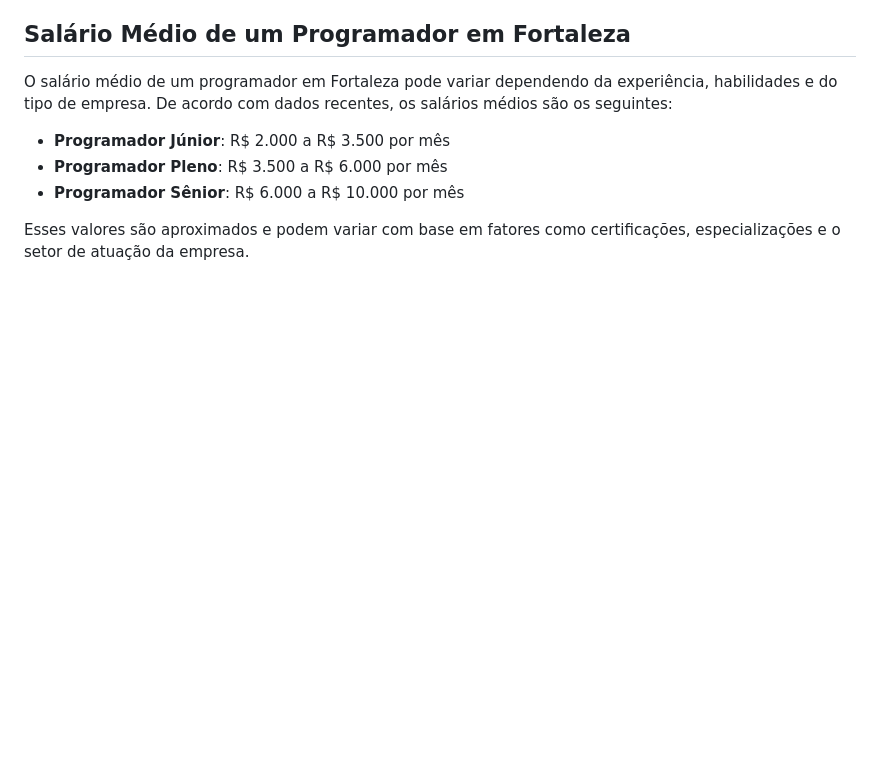
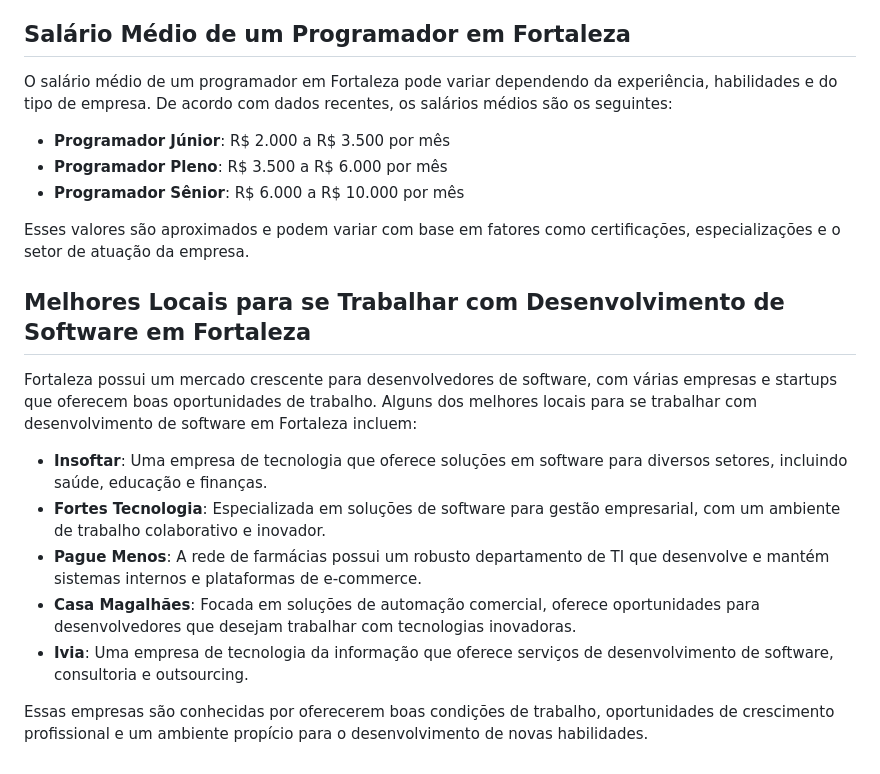
Before and after one commit to devcaon/curso-git, a Markdown page: README.md, the part around the change. GitHub-like rendering; blank space fills up the shorter version.

Commit message:
docs: README.md file update

```diff
--- a/README.md
+++ b/README.md
@@ -58,3 +58,15 @@ O salário médio de um programador em Fortaleza pode variar dependendo da exper
 - **Programador Sênior**: R$ 6.000 a R$ 10.000 por mês
 
 Esses valores são aproximados e podem variar com base em fatores como certificações, especializações e o setor de atuação da empresa.
+
+## Melhores Locais para se Trabalhar com Desenvolvimento de Software em Fortaleza
+
+Fortaleza possui um mercado crescente para desenvolvedores de software, com várias empresas e startups que oferecem boas oportunidades de trabalho. Alguns dos melhores locais para se trabalhar com desenvolvimento de software em Fortaleza incluem:
+
+- **Insoftar**: Uma empresa de tecnologia que oferece soluções em software para diversos setores, incluindo saúde, educação e finanças.
+- **Fortes Tecnologia**: Especializada em soluções de software para gestão empresarial, com um ambiente de trabalho colaborativo e inovador.
+- **Pague Menos**: A rede de farmácias possui um robusto departamento de TI que desenvolve e mantém sistemas internos e plataformas de e-commerce.
+- **Casa Magalhães**: Focada em soluções de automação comercial, oferece oportunidades para desenvolvedores que desejam trabalhar com tecnologias inovadoras.
+- **Ivia**: Uma empresa de tecnologia da informação que oferece serviços de desenvolvimento de software, consultoria e outsourcing.
+
+Essas empresas são conhecidas por oferecerem boas condições de trabalho, oportunidades de crescimento profissional e um ambiente propício para o desenvolvimento de novas habilidades.
```
